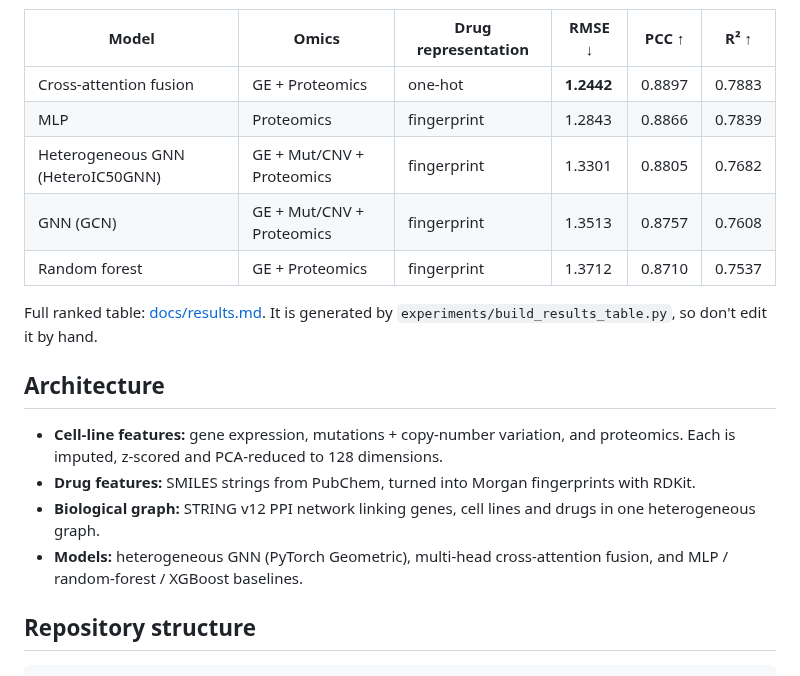
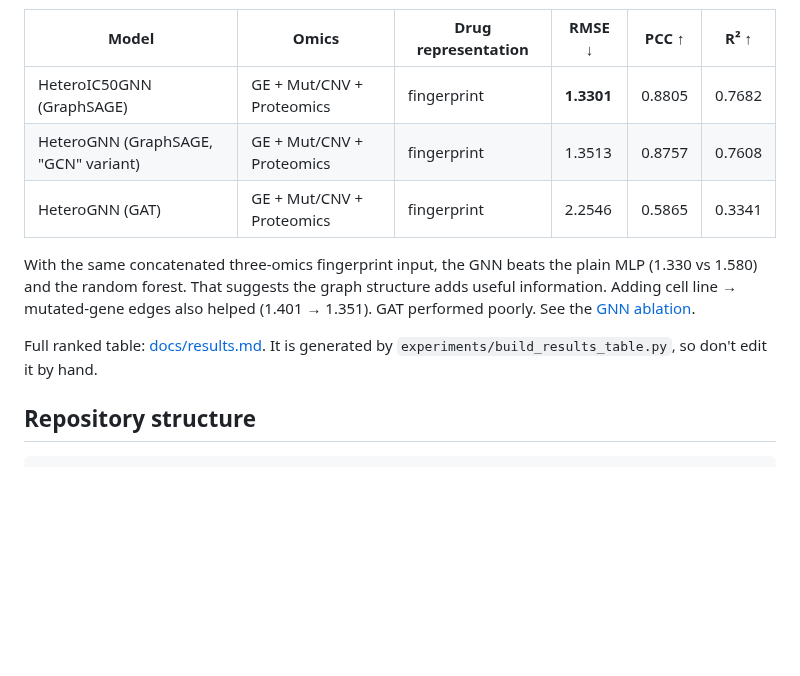
Before and after one commit to charmsie0920/GNN-MultiOmics, a Markdown page: README.md, the part around one of its changes. Drawn GitHub-style; blank space fills up the shorter version.

```diff
--- a/README.md
+++ b/README.md
@@ -11,22 +50,13 @@ All 59 runs use the same cell-line-grouped 70/15/15 split (`random_state=42`, 53
 
 | Model | Omics | Drug representation | RMSE ↓ | PCC ↑ | R² ↑ |
 |---|---|---|---|---|---|
-| Cross-attention fusion | GE + Proteomics | one-hot | **1.2442** | 0.8897 | 0.7883 |
-| MLP | Proteomics | fingerprint | 1.2843 | 0.8866 | 0.7839 |
-| Heterogeneous GNN (HeteroIC50GNN) | GE + Mut/CNV + Proteomics | fingerprint | 1.3301 | 0.8805 | 0.7682 |
-| GNN (GCN) | GE + Mut/CNV + Proteomics | fingerprint | 1.3513 | 0.8757 | 0.7608 |
-| Random forest | GE + Proteomics | fingerprint | 1.3712 | 0.8710 | 0.7537 |
+| HeteroIC50GNN (GraphSAGE) | GE + Mut/CNV + Proteomics | fingerprint | **1.3301** | 0.8805 | 0.7682 |
+| HeteroGNN (GraphSAGE, "GCN" variant) | GE + Mut/CNV + Proteomics | fingerprint | 1.3513 | 0.8757 | 0.7608 |
+| HeteroGNN (GAT) | GE + Mut/CNV + Proteomics | fingerprint | 2.2546 | 0.5865 | 0.3341 |
+
+With the same concatenated three-omics fingerprint input, the GNN beats the plain MLP (1.330 vs 1.580) and the random forest. That suggests the graph structure adds useful information. Adding cell line → mutated-gene edges also helped (1.401 → 1.351). GAT performed poorly. See the [GNN ablation](docs/07_gnn_ablation_results.md).
 
 Full ranked table: [docs/results.md](docs/results.md). It is generated by `experiments/build_results_table.py`, so don't edit it by hand.
-
-## Architecture
-
-<!-- Architecture diagram goes here -->
-
-- **Cell-line features:** gene expression, mutations + copy-number variation, and proteomics. Each is imputed, z-scored and PCA-reduced to 128 dimensions.
-- **Drug features:** SMILES strings from PubChem, turned into Morgan fingerprints with RDKit.
-- **Biological graph:** STRING v12 PPI network linking genes, cell lines and drugs in one heterogeneous graph.
-- **Models:** heterogeneous GNN (PyTorch Geometric), multi-head cross-attention fusion, and MLP / random-forest / XGBoost baselines.
 
 ## Repository structure
 
```
Also changed, not shown: other parts of README.md (+42 -3 lines), image-1.png (added).
